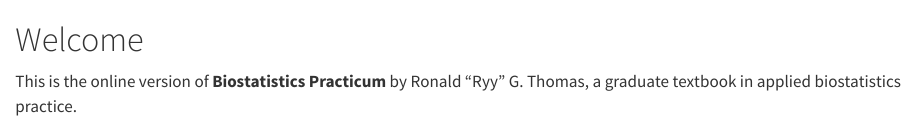
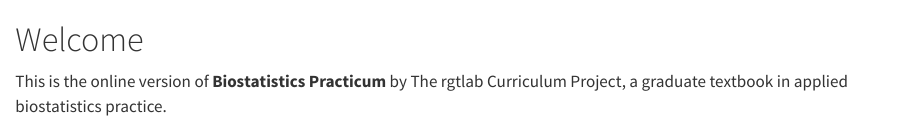
Before and after one commit to rgt47/practicum, a Quarto document (index.qmd): the page in a window 1100 px wide, from its top. Rendered offline with R 4.5, knitr and Pandoc in place of Quarto, with nearby package versions.

Commit message:
Auto-backup: 2026-04-28 14:30:04

```diff
--- a/_quarto.yml
+++ b/_quarto.yml
@@ -5,7 +5,7 @@ project:
 book:
   title: 'Biostatistics Practicum'
   subtitle: 'Reproducible analysis workflows for biostatisticians'
-  author: 'Ronald "Ryy" G. Thomas'
+  author: 'The rgtlab Curriculum Project'
   date: today
   date-format: 'YYYY-MM-DD'
 
--- a/index.qmd
+++ b/index.qmd
@@ -1,8 +1,8 @@
 # Welcome {.unnumbered}
 
 This is the online version of **Biostatistics Practicum** by
-Ronald "Ryy" G. Thomas, a graduate textbook in applied biostatistics
-practice.
+The rgtlab Curriculum Project, a graduate textbook in applied
+biostatistics practice.
 
 The book covers the practical workflow that surrounds
 statistical modelling: reproducibility, Git infrastructure,
```
